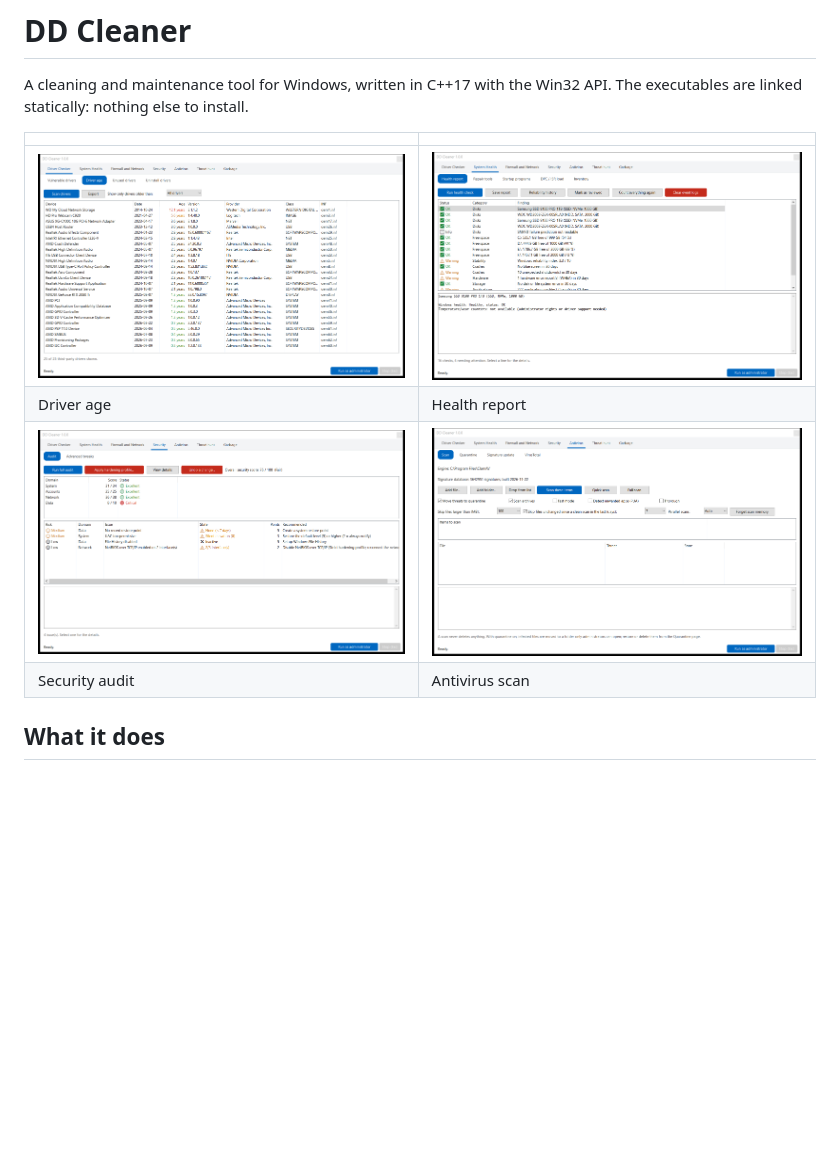
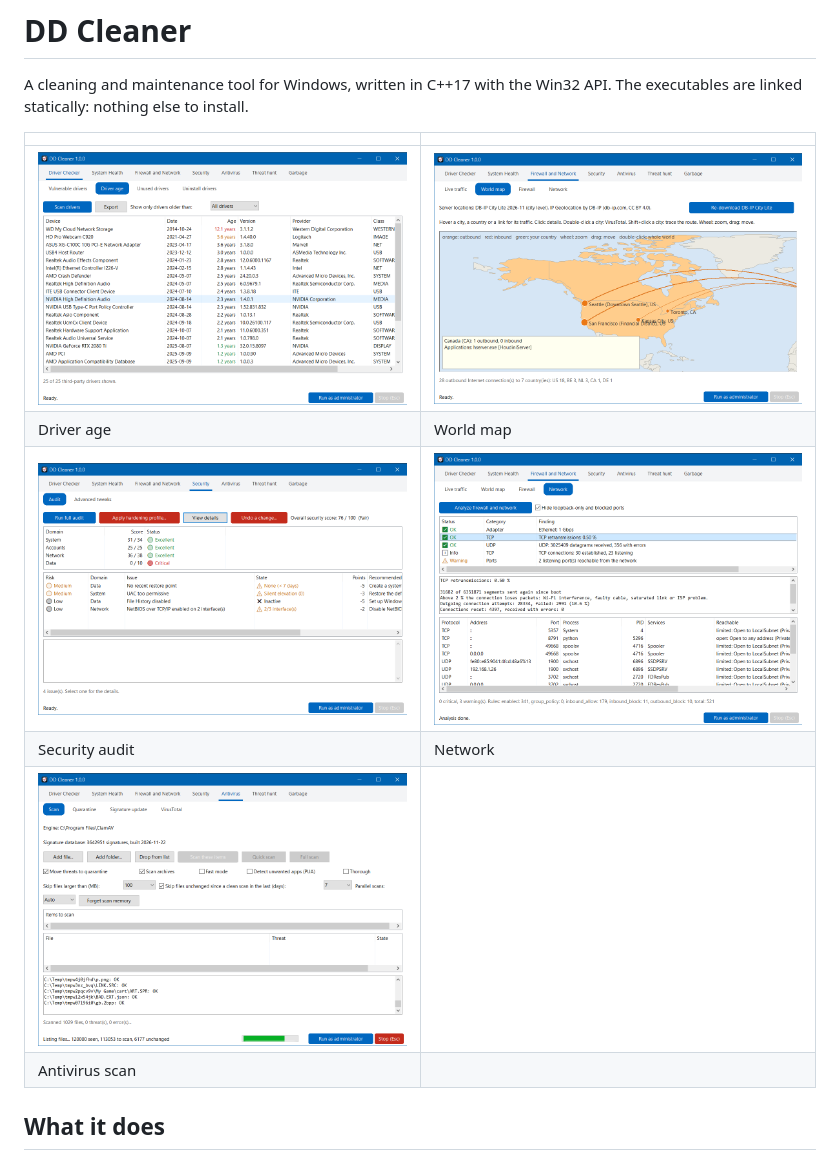
Before and after one commit to bsm3d/DD-Cleaner, a Markdown page: README.md, the part around the change. Rendered like a GitHub page; pictures changed too: docs/screenshots/antivirus-scan.png, docs/screenshots/driver-age.png, docs/screenshots/health-report.png (deleted); blank space fills up the shorter version.

Commit message:
README: new screenshots

```diff
--- a/README.md
+++ b/README.md
@@ -5,10 +5,12 @@ statically: nothing else to install.
 
 | | |
 | --- | --- |
-| ![Driver age](docs/screenshots/driver-age.png) | ![Health report](docs/screenshots/health-report.png) |
-| Driver age | Health report |
-| ![Security audit](docs/screenshots/security-audit.png) | ![Antivirus scan](docs/screenshots/antivirus-scan.png) |
-| Security audit | Antivirus scan |
+| ![Driver age](docs/screenshots/driver-age.png) | ![World map](docs/screenshots/world-map.png) |
+| Driver age | World map |
+| ![Security audit](docs/screenshots/security-audit.png) | ![Network](docs/screenshots/network.png) |
+| Security audit | Network |
+| ![Antivirus scan](docs/screenshots/antivirus-scan.png) | |
+| Antivirus scan | |
 
 ## What it does
 
```
